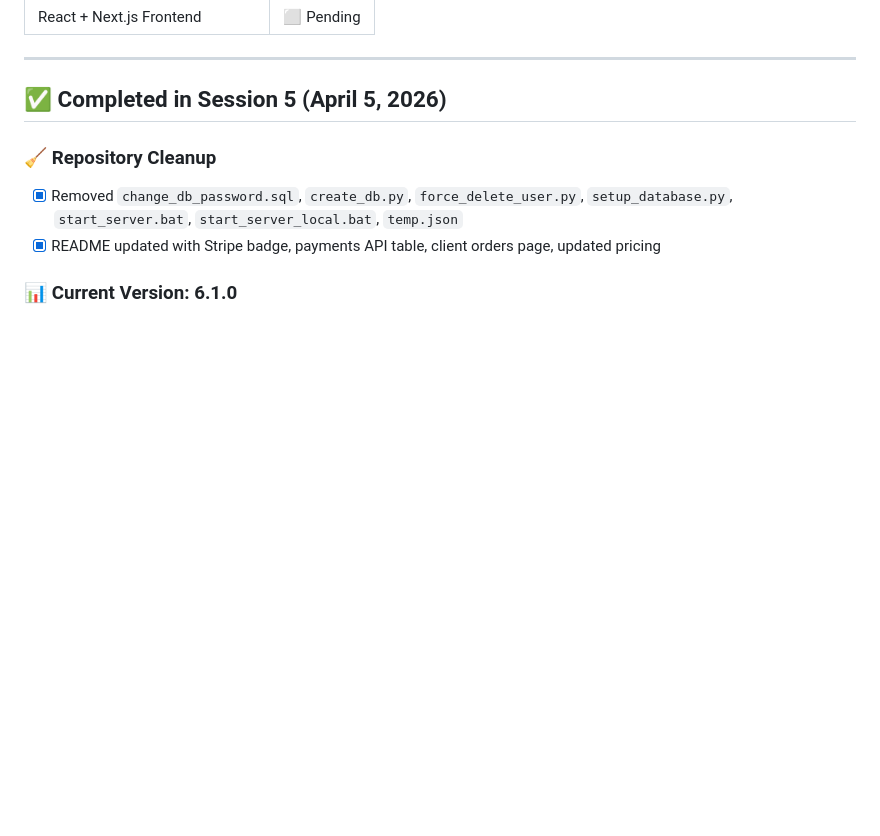
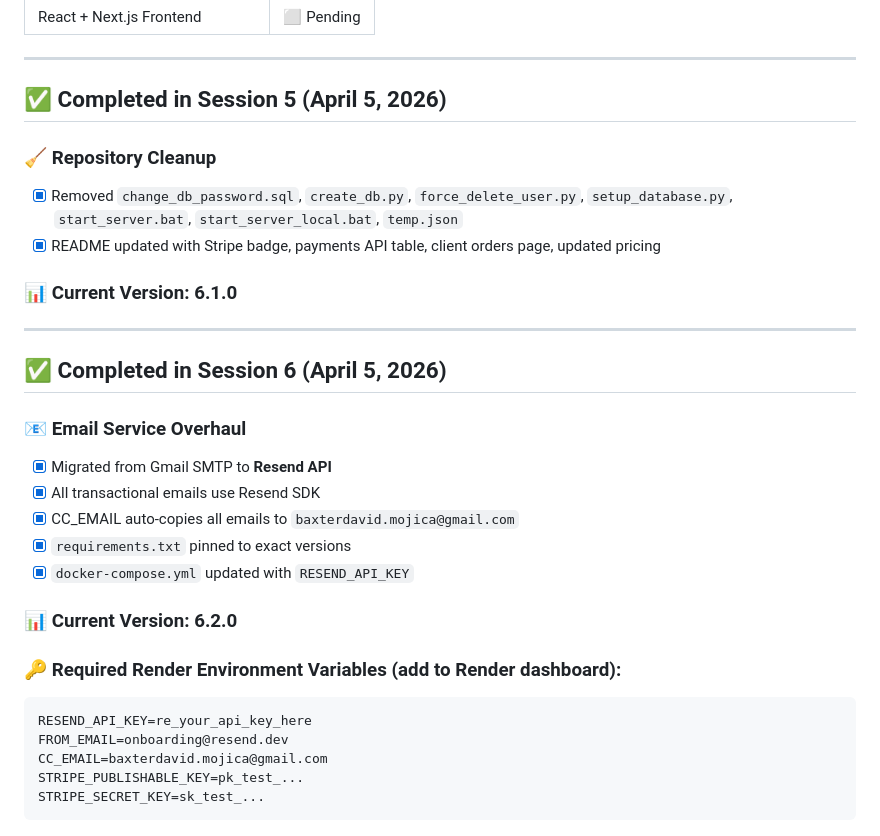
Before and after one commit to BaxterMojica18/CarWash-Website, a Markdown page: PROJECT_ROADMAP.md, the part around the change. GitHub-like rendering; blank space fills up the shorter version.

````diff
--- a/PROJECT_ROADMAP.md
+++ b/PROJECT_ROADMAP.md
@@ -404,3 +404,26 @@ REDIS_URL=redis://localhost:6379/0
 - [x] README updated with Stripe badge, payments API table, client orders page, updated pricing
 
 ### 📊 Current Version: 6.1.0
+
+
+---
+
+## ✅ Completed in Session 6 (April 5, 2026)
+
+### 📧 Email Service Overhaul
+- [x] Migrated from Gmail SMTP to **Resend API**
+- [x] All transactional emails use Resend SDK
+- [x] CC_EMAIL auto-copies all emails to `baxterdavid.mojica@gmail.com`
+- [x] `requirements.txt` pinned to exact versions
+- [x] `docker-compose.yml` updated with `RESEND_API_KEY`
+
+### 📊 Current Version: 6.2.0
+
+### 🔑 Required Render Environment Variables (add to Render dashboard):
+```
+RESEND_API_KEY=re_your_api_key_here
+FROM_EMAIL=onboarding@resend.dev
+CC_EMAIL=baxterdavid.mojica@gmail.com
+STRIPE_PUBLISHABLE_KEY=pk_test_...
+STRIPE_SECRET_KEY=sk_test_...
+```
````
Also changed, not shown: SYSTEM_UPDATES_DATA_HISTORY_LOGS.md (+48 -0 lines).
